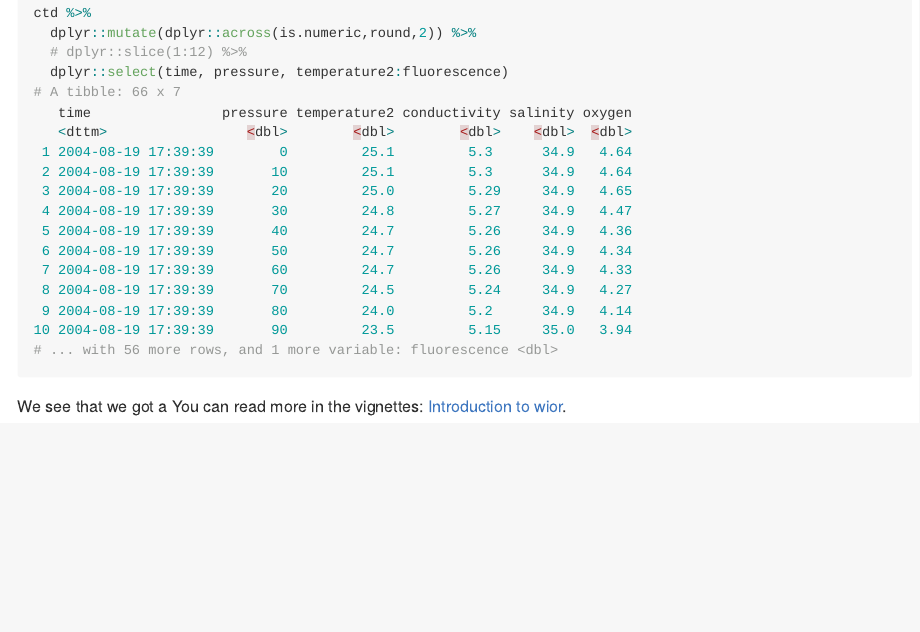
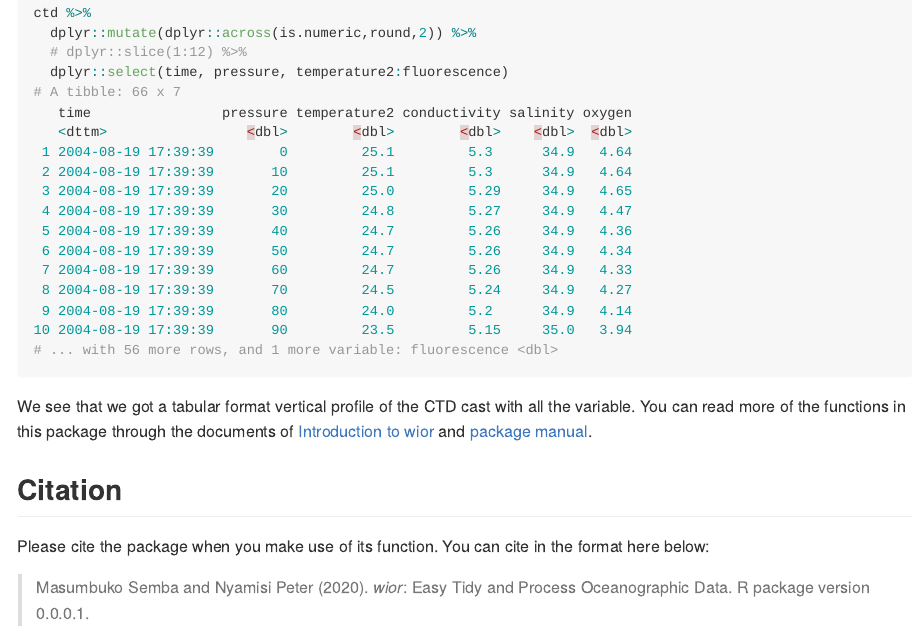
Before and after one commit to lugoga/wior, an R Markdown document (README.Rmd): the page in a window 1100 px wide, from 1090 px down. The pictures show the output file README.md that the author committed with the source, drawn offline in the style of GitHub.

````diff
--- a/README.Rmd
+++ b/README.Rmd
@@ -48,5 +48,9 @@
   dplyr::select(time, pressure, temperature2:fluorescence)
 
 ```
-We see that we got a
-You can read more in the vignettes: [Introduction to wior](https://github.com/lugoga/wior/blob/main/Intro.html).
+We see that we got a tabular format vertical profile of the CTD cast with all the variable. You can read more of the functions in this package through the documents of [Introduction to wior](https://github.com/lugoga/wior/blob/main/Intro.html) and [package manual](https://github.com/lugoga/wior/blob/main/wior_manual.pdf).
+
+## Citation
+Please cite the package when you make use of its function. You can cite in the format here below:
+
+> Masumbuko Semba and Nyamisi Peter (2020). *wior*: Easy Tidy and Process Oceanographic Data. R package version 0.0.0.1.
````
Also changed, not shown: README.md.
